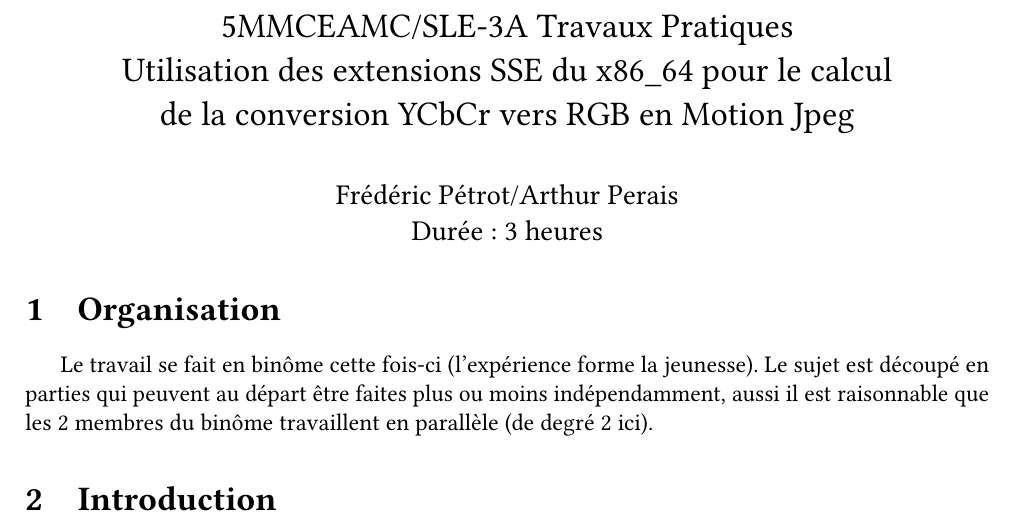
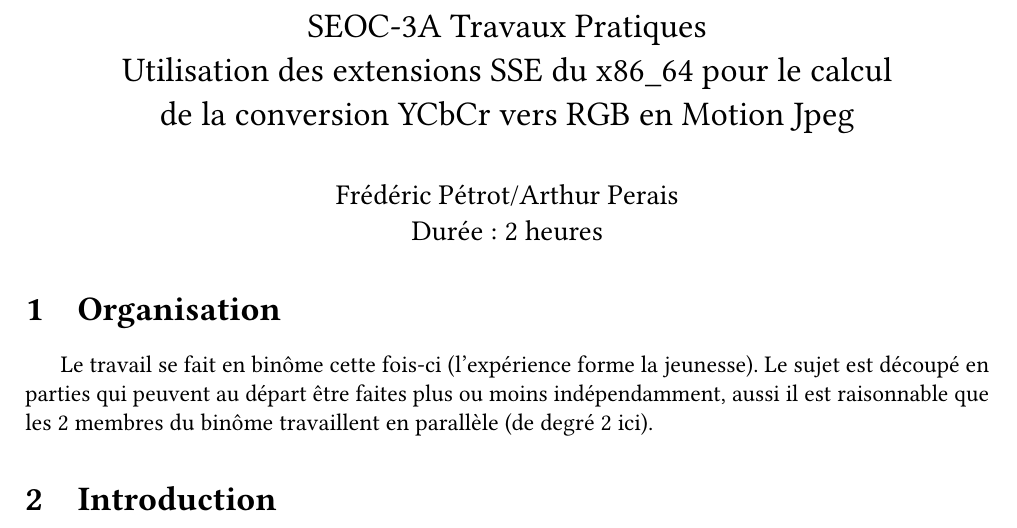
Before and after one commit to fpetrot/5MMCEAMR, a LaTeX document (TP/tp-simd/tp-simd.tex): part of page 1 of 4, cut so that both start at the same text. Compiled offline with pdfLaTeX.

Commit message:
Sujet TP SIMD

```diff
--- a/TP/tp-simd/tp-simd.tex
+++ b/TP/tp-simd/tp-simd.tex
@@ -31,12 +31,12 @@
 \begin{document}
 \begin{center}
 \Large
-5MMCEAMC/SLE-3A Travaux Pratiques\\
+SEOC-3A Travaux Pratiques\\
 Utilisation des extensions SSE du x86\_64 pour le calcul\\
 de la conversion YCbCr vers RGB en Motion Jpeg\\~\\
 \large
 Frédéric Pétrot/Arthur Perais\\
-Durée~: 3 heures
+Durée~: 2 heures
 \end{center}
 
 \section{Organisation}
```
